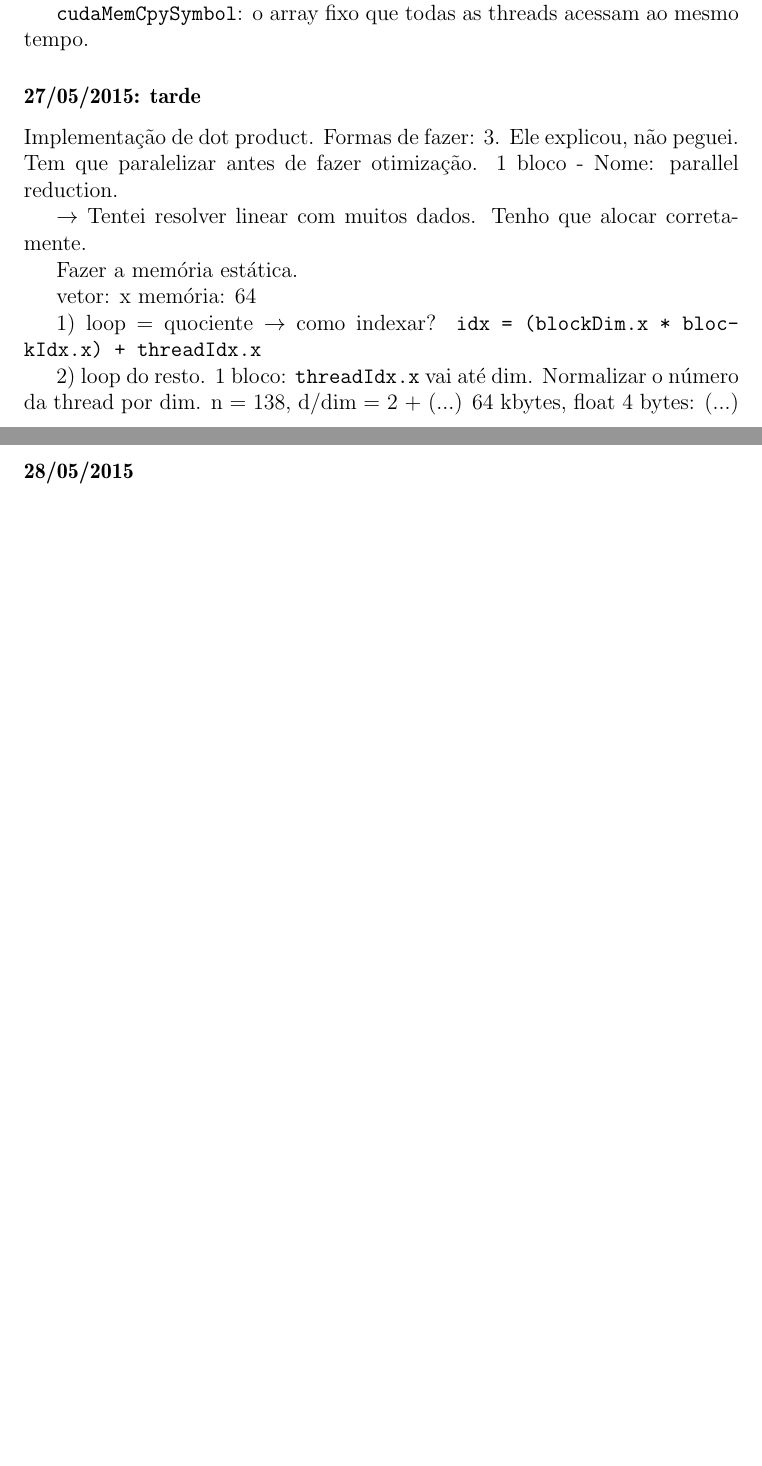
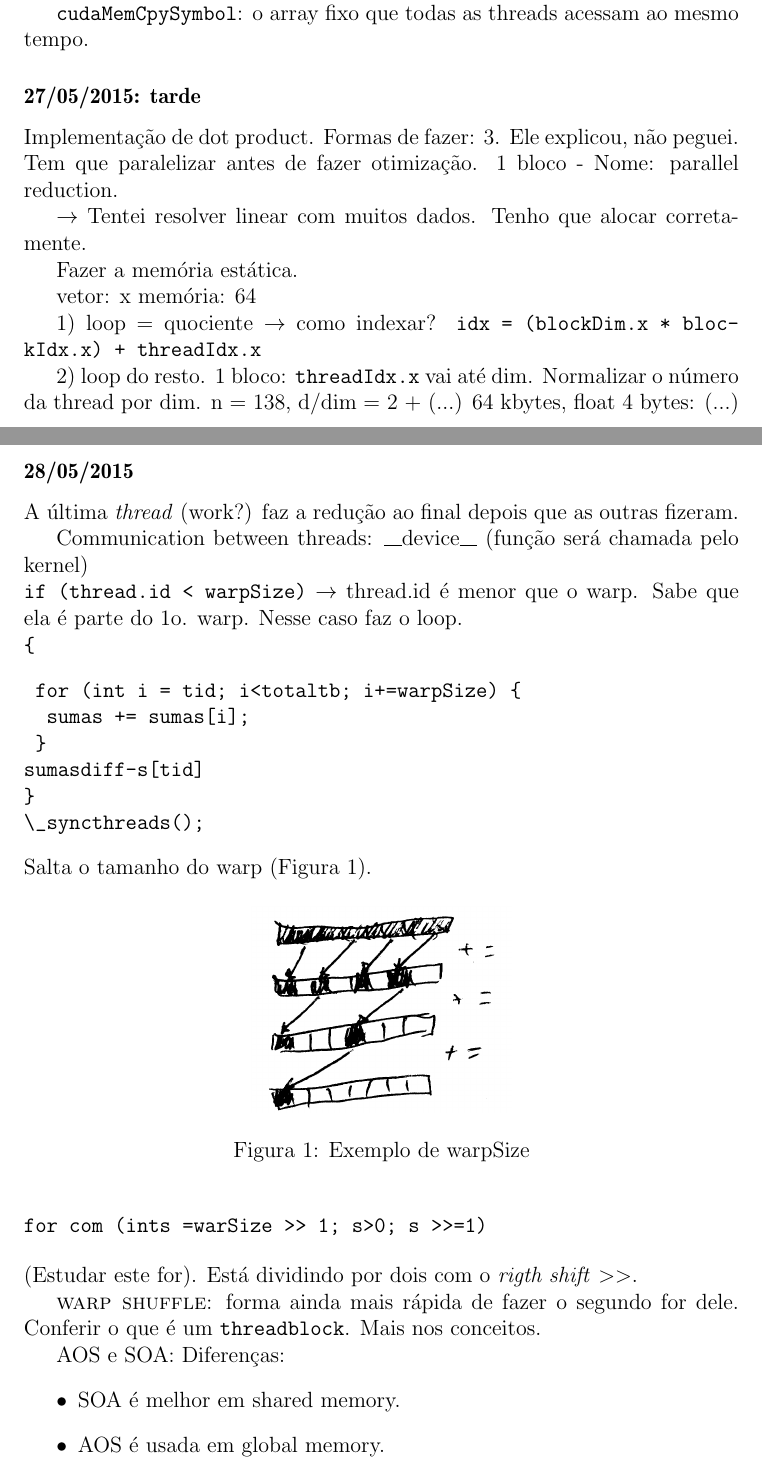
Before and after one commit to vitorvas/ictp2015-accel, a LaTeX document (accel.tex): two parts of pages 10 and 11 of 11 before the commit and two parts of pages 9 and 10 of 11 after it, joined at a grey line, cut so that both start at the same text, the shorter picture padded with empty space. Compiled offline with pdfLaTeX.

Commit message:
Mais uma página. Adicionada figura do warp.

```diff
--- a/accel.tex
+++ b/accel.tex
@@ -19,6 +19,7 @@
 \usepackage{ae} %arruma a fonte quando usa o pacote fontenc
 %\usepackage[pdftex]{graphicx}%Para inserir figuras
 \usepackage{vhistory}
+\usepackage{graphicx}
 
 \begin{document}
 \title{ICTP - Aceleradores 2015}
@@ -370,3 +371,38 @@ memória: 64
 
 \subsubsection*{\date{28/05/2015}}
 
+A última \textit{thread} (work?) faz a redução ao final depois que as outras fizeram.
+
+Communication between threads:
+\_\_device\_\_ (função será chamada pelo kernel)\\
+\texttt{if (thread.id < warpSize)} $\rightarrow$ thread.id é menor que o warp. Sabe que ela é parte do 1o. warp. Nesse caso faz o loop.\\
+\texttt{\{}
+\begin{verbatim}
+	for (int i = tid; i<totaltb; i+=warpSize) {
+		sumas += sumas[i];
+	}
+sumasdiff-s[tid]
+}
+\_syncthreads();
+\end{verbatim}
+Salta o tamanho do warp (Figura \ref{fig:warp}).
+
+\begin{figure}[h!]
+\centering
+\includegraphics[width=5cm]{warp-2c.png}
+  \caption{Exemplo de warpSize}
+  \label{fig:warp}
+\end{figure}
+
+\begin{verbatim}
+for com (ints =warSize >> 1; s>0; s >>=1)
+\end{verbatim}
+(Estudar este for). Está dividindo por dois com o \textit{rigth shift} $>>$.
+
+\textsc{warp shuffle}: forma ainda mais rápida de fazer o segundo for dele. Conferir o que é um \texttt{threadblock}. Mais nos conceitos.
+
+AOS e SOA: Diferenças:
+\begin{itemize}
+	\item SOA é melhor em shared memory.
+	\item AOS é usada em global memory.
+\end{itemize}
```
Also changed, not shown: warp-2c.png (added), accel.tex (18 more changed lines).
